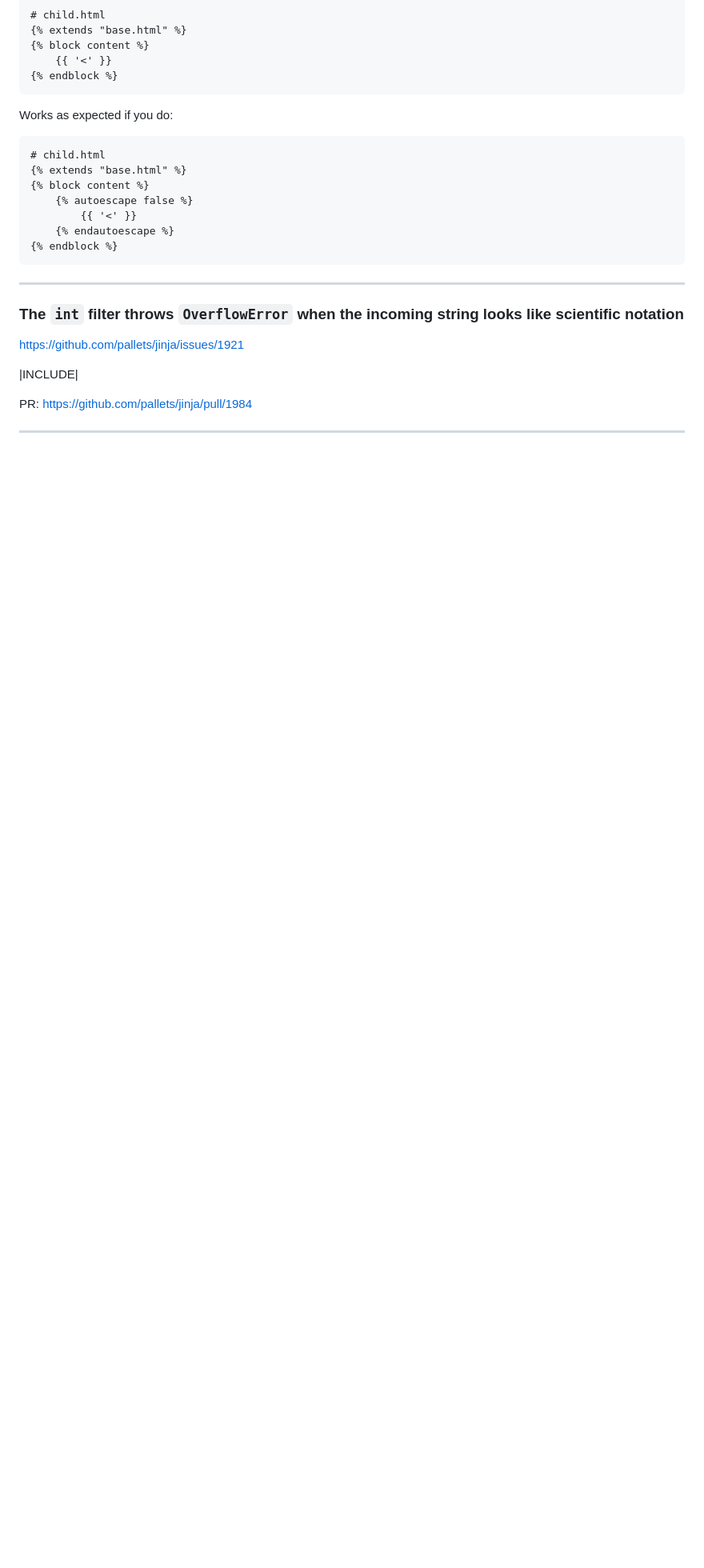
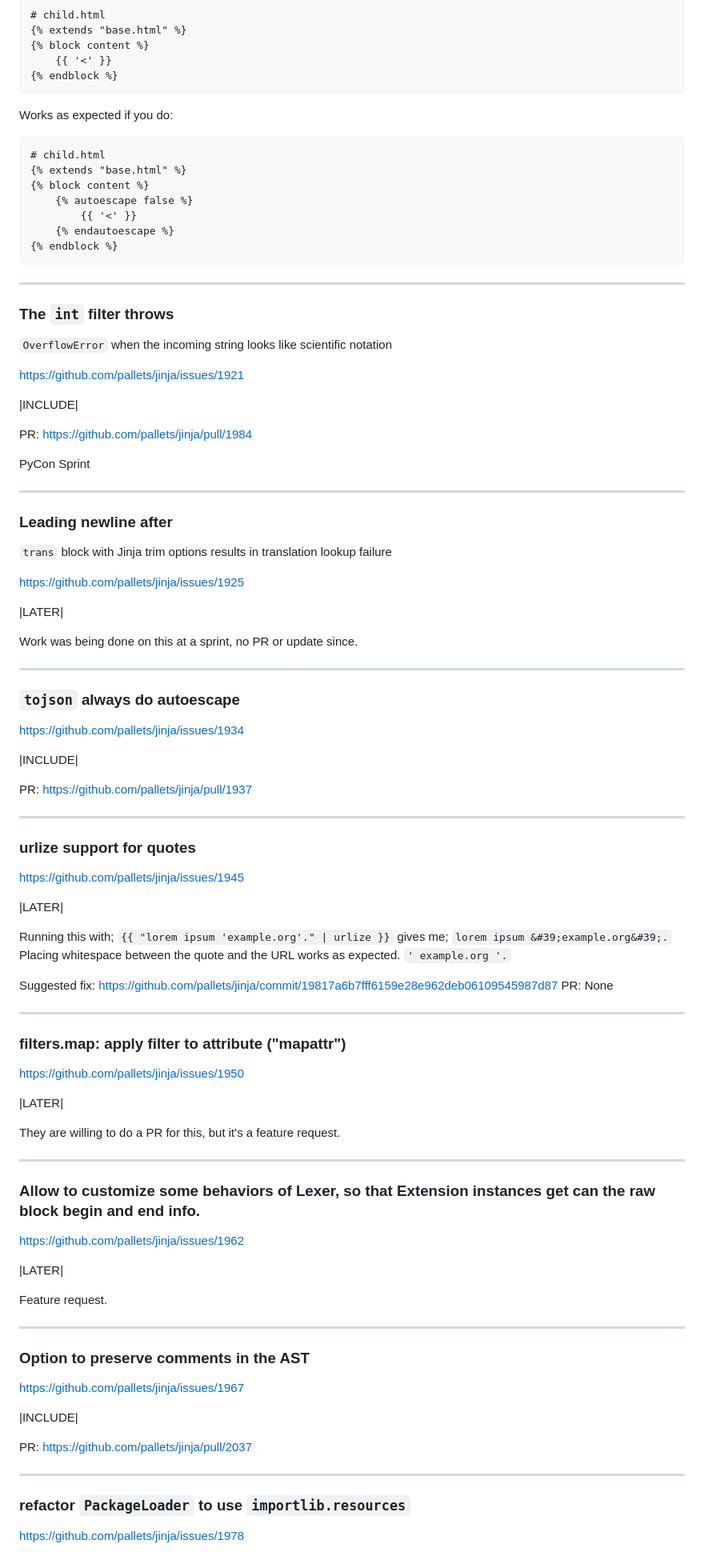
Before and after one commit to CheeseCake87/CheeseCake87, a Markdown page: jinja-issues.md, the part around the change printed below. Shown: that part at 80% size. GitHub-like rendering; blank space fills up the shorter version.

Commit message:
update jinja issues

````diff
--- a/jinja-issues.md
+++ b/jinja-issues.md
@@ -371,6 +394,7 @@ Feature request. Wants to be able to wrap blocks in base templates to
 ```
 
 Works as expected if you do:
+
 ```jinja
 # child.html
 {% extends "base.html" %}
@@ -383,12 +407,80 @@ Works as expected if you do:
 
 ---
 
-### The `int` filter throws `OverflowError` when the incoming string looks like scientific notation
+### The `int` filter throws
+`OverflowError` when the incoming string looks like scientific notation
+
 https://github.com/pallets/jinja/issues/1921
-
 
 |INCLUDE|
 
 PR: https://github.com/pallets/jinja/pull/1984
 
+PyCon Sprint
+
 ---
+
+### Leading newline after
+`trans` block with Jinja trim options results in translation lookup failure
+
+https://github.com/pallets/jinja/issues/1925
+
+|LATER|
+
+Work was being done on this at a sprint, no PR or update since.
+
+---
+
+### `tojson` always do autoescape
+
+https://github.com/pallets/jinja/issues/1934
+
+|INCLUDE|
+
+PR: https://github.com/pallets/jinja/pull/1937
+
+---
+
+### urlize support for quotes
+https://github.com/pallets/jinja/issues/1945
+
+|LATER|
+
+Running this with; `{{ "lorem ipsum 'example.org'." | urlize }}` gives me;
+`lorem ipsum &#39;example.org&#39;.` Placing whitespace between the quote and
+the URL works as expected. `' example.org '.`
+
+Suggested fix: https://github.com/pallets/jinja/commit/19817a6b7fff6159e28e962deb06109545987d87
+PR: None
+
+---
+
+### filters.map: apply filter to attribute ("mapattr")
+https://github.com/pallets/jinja/issues/1950
+
+|LATER|
+
+They are willing to do a PR for this, but it's a feature request.
+
+---
+
+### Allow to customize some behaviors of Lexer, so that Extension instances get can the raw block begin and end info.
+https://github.com/pallets/jinja/issues/1962
+
+|LATER|
+
+Feature request.
+
+---
+
+### Option to preserve comments in the AST
+https://github.com/pallets/jinja/issues/1967
+
+|INCLUDE|
+
+PR: https://github.com/pallets/jinja/pull/2037
+
+---
+
+### refactor `PackageLoader` to use `importlib.resources`
+https://github.com/pallets/jinja/issues/1978
````
Also changed, not shown: other parts of jinja-issues.md (+25 -2 lines).
